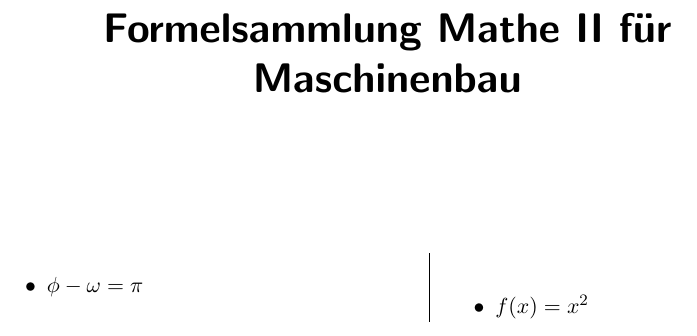
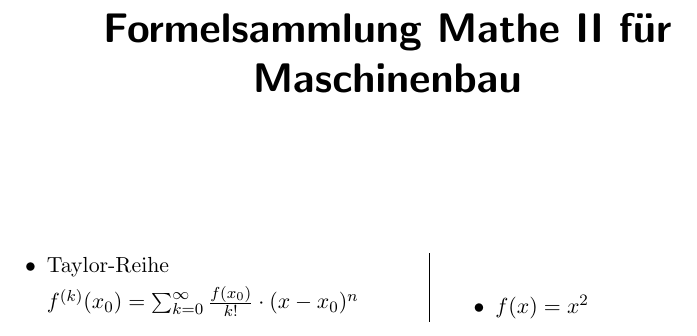
Before and after one commit to RealJoL/FormelsammlungCE, a LaTeX document (Mathe II/MatheII.tex): part of the page, cut so that both start at the same text. Compiled offline with pdfLaTeX.

Commit message:
Taylor-Reihe hinzugefügt

```diff
--- a/Mathe II/MatheII.tex
+++ b/Mathe II/MatheII.tex
@@ -7,7 +7,9 @@
 
 \begin{minipage}{0,45 \textwidth}
 	\begin{itemize}
-	\item $\phi - \omega = \pi$
+	\item{Taylor-Reihe}
+
+	$f^{(k)}(x_0) = \sum_{k=0}^{\infty} \frac{f(x_0)}{k!} \cdot (x-x_0)^n  $
 	\end{itemize}
 \end{minipage}%
 \hfill
```
